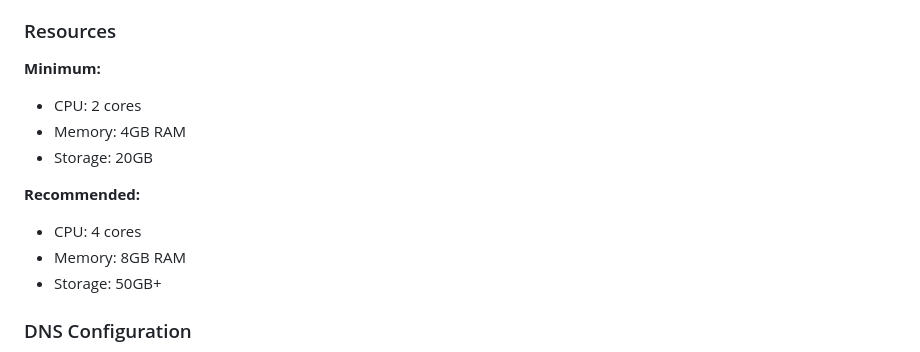
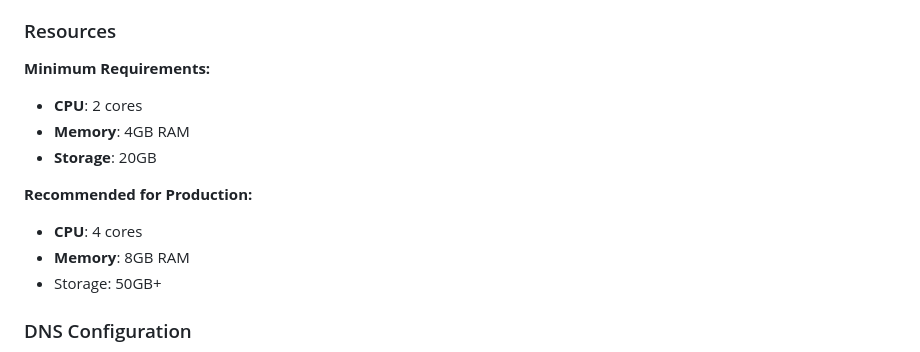
Before and after one commit to ludolac/matrix-synapse-stack, a Markdown page: README.md, the part around the change printed below. GitHub-like rendering.

Commit message:
Update Readme requirements

```diff
--- a/README.md
+++ b/README.md
@@ -164,14 +320,14 @@ This production-ready Helm chart simplifies the deployment of Matrix Synapse on
 
 ### Resources
 
-**Minimum:**
-- CPU: 2 cores
-- Memory: 4GB RAM
-- Storage: 20GB
+**Minimum Requirements:**
+- **CPU**: 2 cores
+- **Memory**: 4GB RAM
+- **Storage**: 20GB
 
-**Recommended:**
-- CPU: 4 cores
-- Memory: 8GB RAM
+**Recommended for Production:**
+- **CPU**: 4 cores
+- **Memory**: 8GB RAM
 - Storage: 50GB+
 
 ### DNS Configuration
```
Also changed, not shown: other parts of README.md (+162 -6 lines).
